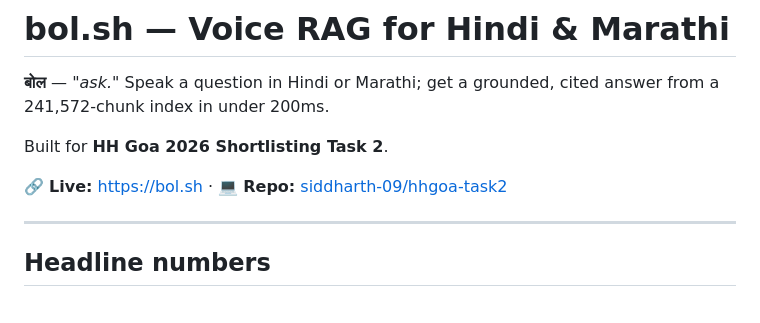
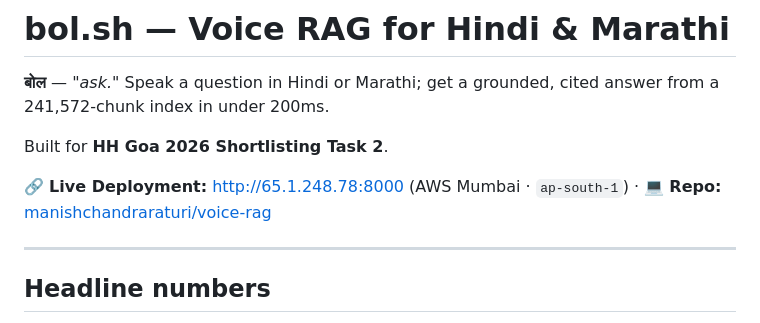
Before and after one commit to manishchandraraturi/voice-rag, a Markdown page: README.md, the part around the change. Drawn GitHub-style.

Commit message:
Update live AWS Mumbai deployment URL in README.md

```diff
--- a/README.md
+++ b/README.md
@@ -5,7 +5,7 @@ from a 241,572-chunk index in under 200ms.
 
 Built for **HH Goa 2026 Shortlisting Task 2**.
 
-🔗 **Live:** [https://bol.sh](https://bol.sh) · 💻 **Repo:** [siddharth-09/hhgoa-task2](https://github.com/siddharth-09/hhgoa-task2)
+🔗 **Live Deployment:** [http://65.1.248.78:8000](http://65.1.248.78:8000) (AWS Mumbai · `ap-south-1`) · 💻 **Repo:** [manishchandraraturi/voice-rag](https://github.com/manishchandraraturi/voice-rag)
 
 ---
 
```
